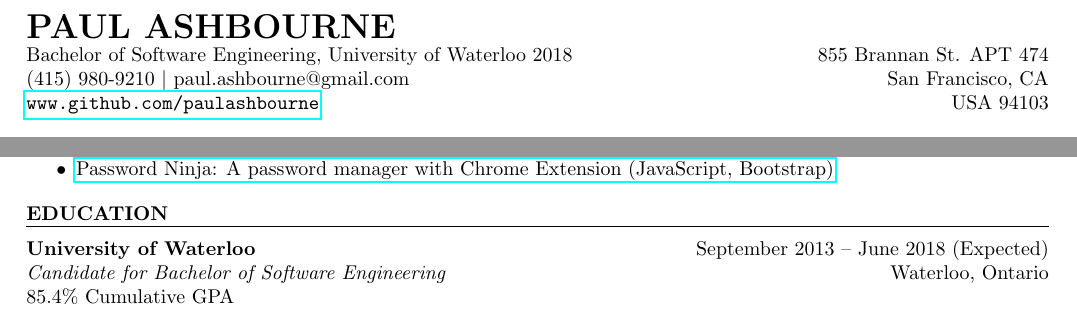
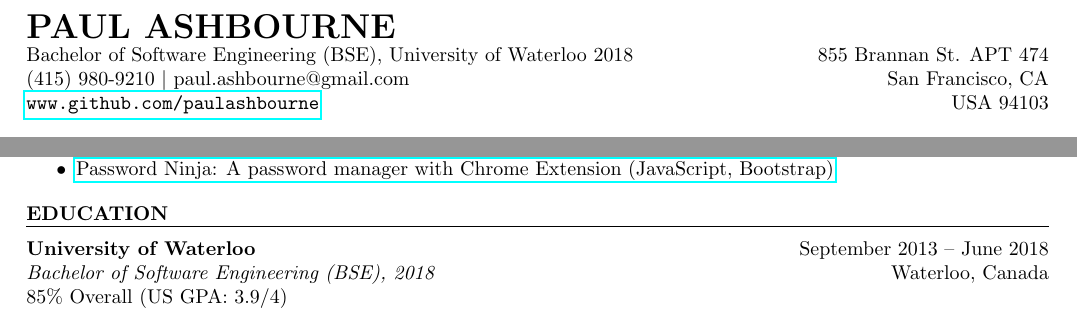
Before and after one commit to paulashbourne/resume, a LaTeX CV (paul-ashbourne-resume.tex): two parts of the page, joined at a grey line, cut so that both start at the same text. Compiled offline with pdfLaTeX.

Commit message:
minor adjustments

```diff
--- a/paul-ashbourne-resume.tex
+++ b/paul-ashbourne-resume.tex
@@ -7,7 +7,7 @@
 \begin{document}
 \name{PAUL ASHBOURNE}
 \address{
-Bachelor of Software Engineering, University of Waterloo 2018 \\
+Bachelor of Software Engineering (BSE), University of Waterloo 2018 \\
 (415) 980-9210 \textbar ~paul.ashbourne@gmail.com \\
 \url{www.github.com/paulashbourne} %www.paulashbourne.com \textbar
 }
@@ -120,12 +120,12 @@ Bachelor of Software Engineering, University of Waterloo 2018 \\
 
 \section{EDUCATION}
   \begin{format} \employer{l}{bf} \dates{r}{}\\ \title{l}{it} \location{r}{}\\ \body \end{format}
-  \title{Candidate for Bachelor of Software Engineering}
+  \title{Bachelor of Software Engineering (BSE), 2018}
   \employer{University of Waterloo}
-  \location{Waterloo, Ontario}
-  \dates{September 2013 -- June 2018 (Expected)}
+  \location{Waterloo, Canada}
+  \dates{September 2013 -- June 2018}
   \begin{position}
-    85.4\% Cumulative GPA
+    85\% Overall (US GPA: 3.9/4)
   \end{position}
 \end{resume}
 \end{document}
```
Also changed, not shown: paul-ashbourne-resume.pdf, paul-ashbourne-resume.tex (2 more changed lines).
